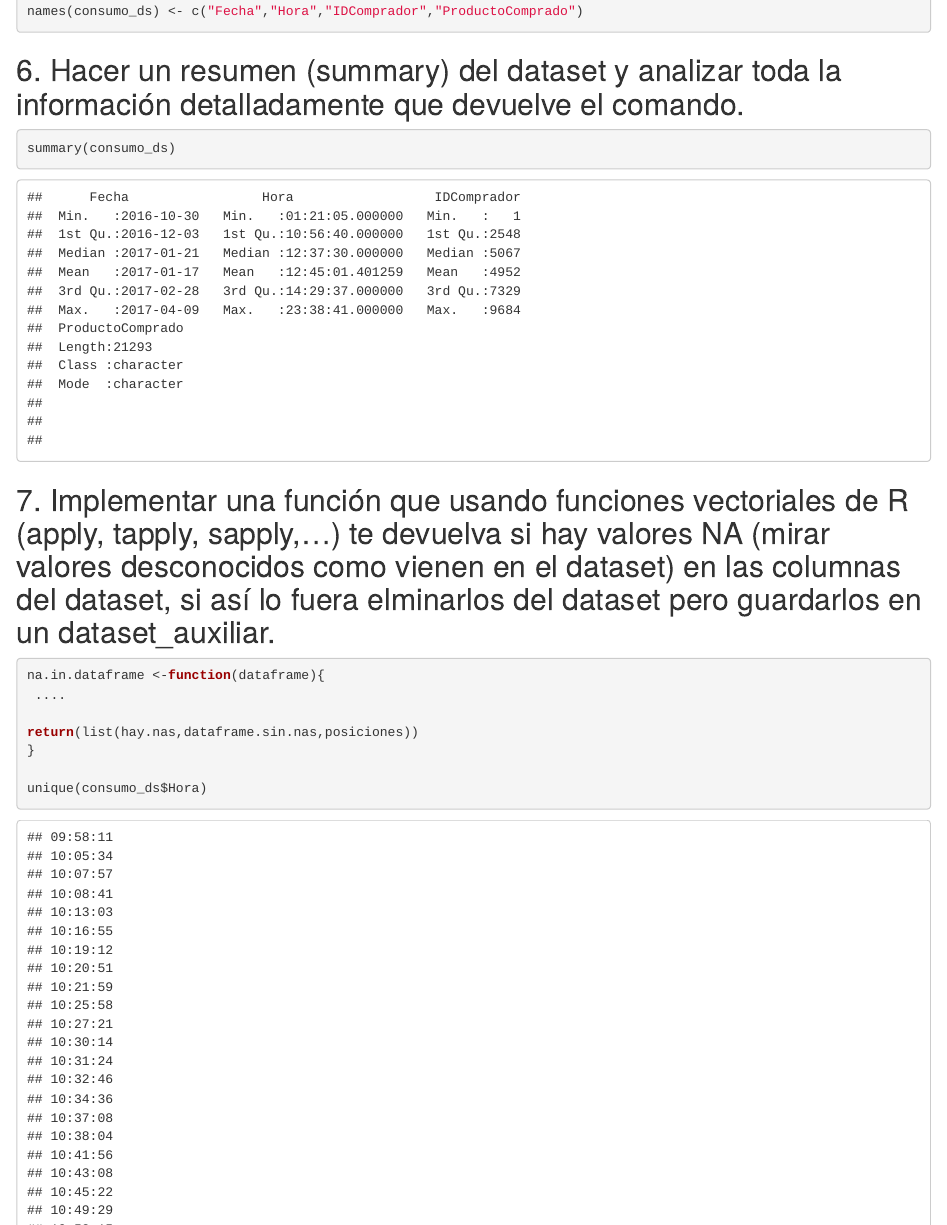
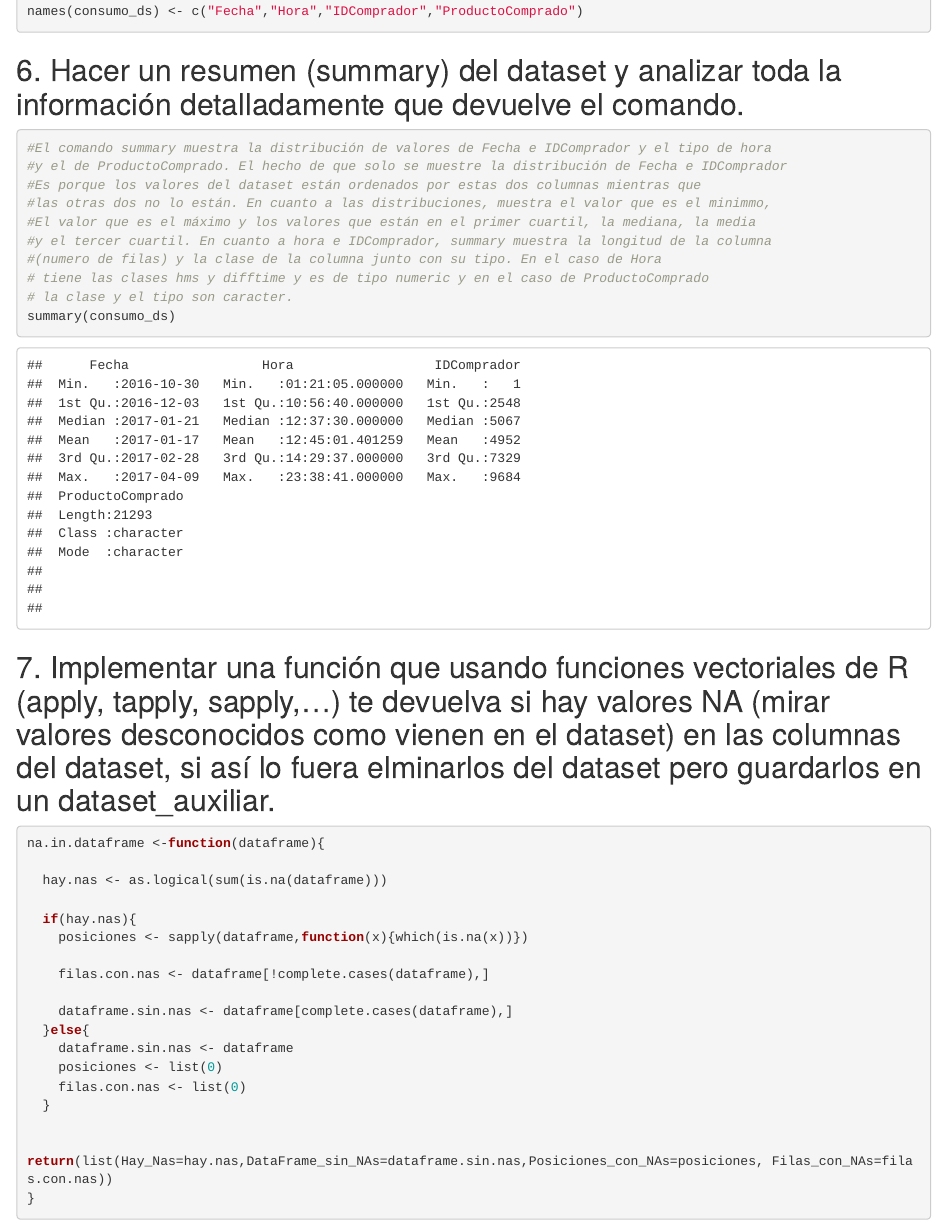
Before and after one commit to BryanVL/Trabajo-ReglasAsociacion, an R Markdown document (consumo.Rmd): the page in a window 1100 px wide, from 3120 px down. Rendered offline with R 4.5, knitr and Pandoc, with nearby package versions; drawn as R Markdown's standard HTML page in place of the format the file asks for.

Commit message:
Ejercicio 6 y 7

````diff
--- a/consumo.Rmd
+++ b/consumo.Rmd
@@ -97,6 +97,15 @@ names(consumo_ds) <- c("Fecha","Hora","IDComprador","ProductoComprado")
 
 ## 6. Hacer un resumen (summary) del dataset y analizar toda la información detalladamente que devuelve el comando.
 ```{r}
+#El comando summary muestra la distribución de valores de Fecha e IDComprador y el tipo de hora
+#y el de ProductoComprado. El hecho de que solo se muestre la distribución de Fecha e IDComprador
+#Es porque los valores del dataset están ordenados por estas dos columnas mientras que
+#las otras dos no lo están. En cuanto a las distribuciones, muestra el valor que es el minimmo,
+#El valor que es el máximo y los valores que están en el primer cuartil, la mediana, la media
+#y el tercer cuartil. En cuanto a hora e IDComprador, summary muestra la longitud de la columna
+#(numero de filas) y la clase de la columna junto con su tipo. En el caso de Hora
+# tiene las clases hms y difftime y es de tipo numeric y en el caso de ProductoComprado
+# la clase y el tipo son caracter.
 summary(consumo_ds)
 
 ```
@@ -106,17 +115,24 @@ summary(consumo_ds)
 ```{r}
 
 na.in.dataframe <-function(dataframe){
- ....
 
-return(list(hay.nas,dataframe.sin.nas,posiciones))
+  hay.nas <- as.logical(sum(is.na(dataframe)))
+
+  if(hay.nas){
+    posiciones <- sapply(dataframe,function(x){which(is.na(x))})
+
+    filas.con.nas <- dataframe[!complete.cases(dataframe),]
+
+    dataframe.sin.nas <- dataframe[complete.cases(dataframe),]
+  }else{
+    dataframe.sin.nas <- dataframe
+    posiciones <- list(0)
+    filas.con.nas <- list(0)
+  }
+
+
+return(list(Hay_Nas=hay.nas,DataFrame_sin_NAs=dataframe.sin.nas,Posiciones_con_NAs=posiciones, Filas_con_NAs=filas.con.nas))
 }
-
-unique(consumo_ds$Hora)
-
-consumo_ds %>% filter( ProductoComprado == "NONE"  )
-
-#ITEM NONE
-
 ```
 
 
````
Also changed, not shown: consumo.html.
